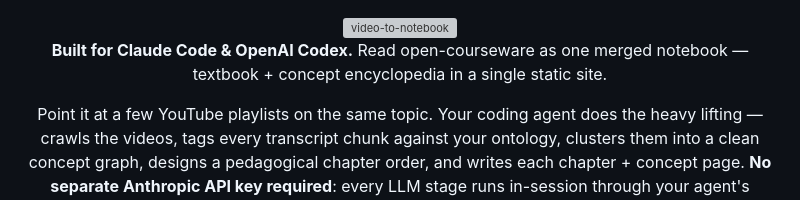
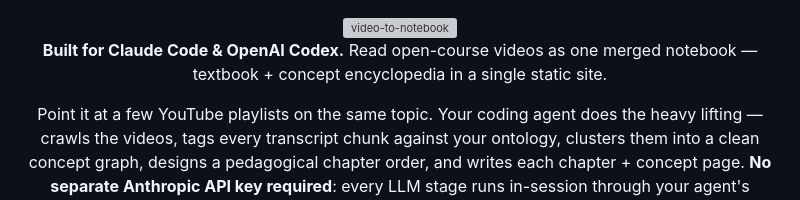
Before and after one commit to LinZhuoChen/video-to-notebook, a Markdown page: README.md, the part around the change. Rendered like a GitHub page; grey boxes are pictures that could not be loaded.

Commit message:
docs(readme): "open-courseware" → "open-course videos" in hero tagline
`open-courseware` reads as the institutional / MIT-OCW genre; the project
actually targets any open-course video stream (YouTube playlists, B-station
courses, recorded conference tutorials), so the tagline now says
"Read open-course videos as one merged notebook" — clearer about the input
shape without narrowing to a specific platform.

Co-Authored-By: Claude Opus 4.7 (1M context) <noreply@anthropic.com>

```diff
--- a/README.md
+++ b/README.md
@@ -5,7 +5,7 @@
   <img alt="video-to-notebook" src="assets/logo/lockup-light.svg" width="460" />
 </picture>
 
-**Built for Claude Code & OpenAI Codex.** Read open-courseware as one merged notebook — textbook + concept encyclopedia in a single static site.
+**Built for Claude Code & OpenAI Codex.** Read open-course videos as one merged notebook — textbook + concept encyclopedia in a single static site.
 
 Point it at a few YouTube playlists on the same topic. Your coding agent does the heavy lifting — crawls the videos, tags every transcript chunk against your ontology, clusters them into a clean concept graph, designs a pedagogical chapter order, and writes each chapter + concept page. **No separate Anthropic API key required**: every LLM stage runs in-session through your agent's existing Claude Code or Codex subscription. Pagefind search and bilingual (中文 / English) output ship at the flip of a flag.
 
```
